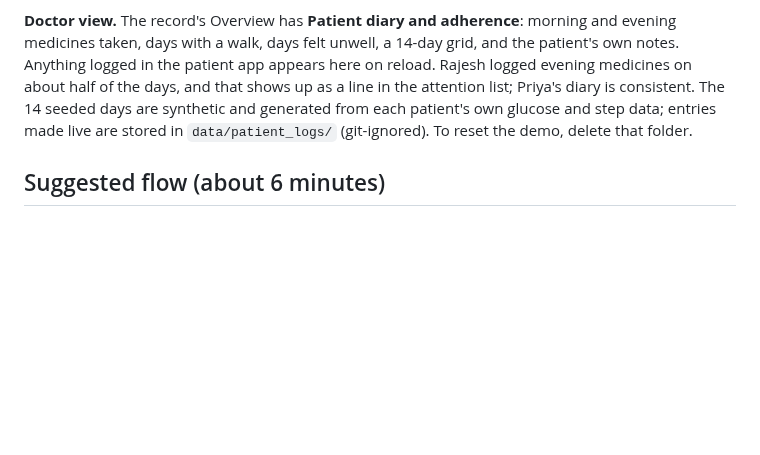
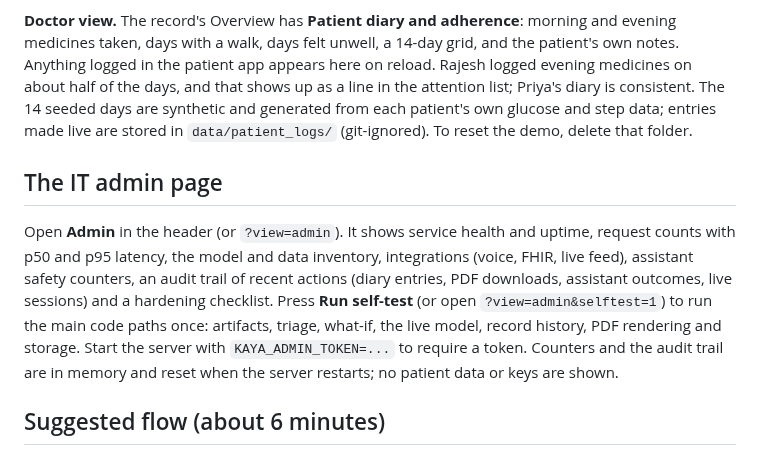
Before and after one commit to Dulari-Bhushan/Digital-Twin-for-healthcare, a Markdown page: Kaya_IIT-Hyderabad/docs/DEMO_GUIDE.md, the part around the change. Rendered like a GitHub page; blank space fills up the shorter version.

```diff
--- a/Kaya_IIT-Hyderabad/docs/DEMO_GUIDE.md
+++ b/Kaya_IIT-Hyderabad/docs/DEMO_GUIDE.md
@@ -69,6 +69,10 @@ The history is generated, not recorded: today's values come from each patient's
 
 **Doctor view.** The record's Overview has **Patient diary and adherence**: morning and evening medicines taken, days with a walk, days felt unwell, a 14-day grid, and the patient's own notes. Anything logged in the patient app appears here on reload. Rajesh logged evening medicines on about half of the days, and that shows up as a line in the attention list; Priya's diary is consistent. The 14 seeded days are synthetic and generated from each patient's own glucose and step data; entries made live are stored in `data/patient_logs/` (git-ignored). To reset the demo, delete that folder.
 
+## The IT admin page
+
+Open **Admin** in the header (or `?view=admin`). It shows service health and uptime, request counts with p50 and p95 latency, the model and data inventory, integrations (voice, FHIR, live feed), assistant safety counters, an audit trail of recent actions (diary entries, PDF downloads, assistant outcomes, live sessions) and a hardening checklist. Press **Run self-test** (or open `?view=admin&selftest=1`) to run the main code paths once: artifacts, triage, what-if, the live model, record history, PDF rendering and storage. Start the server with `KAYA_ADMIN_TOKEN=...` to require a token. Counters and the audit trail are in memory and reset when the server restarts; no patient data or keys are shown.
+
 ## Suggested flow (about 6 minutes)
 
 1. **Doctor view, Rajesh.** Show the triage list (sorted by priority; Priya is further down, pick her by name). Point at why he is flagged (time in range, liver, kidney, retinopathy). Press **Replay last 3 days**: the forecast fan appears before the evening spike.
```
Also changed, not shown: Kaya_IIT-Hyderabad/README.md (+1 -0 lines), Kaya_IIT-Hyderabad/docs/architecture_detail.png (added), Kaya_IIT-Hyderabad/docs/architecture_overview.png (added), Kaya_IIT-Hyderabad/docs/img/admin_page.png (added), 15 other files.
